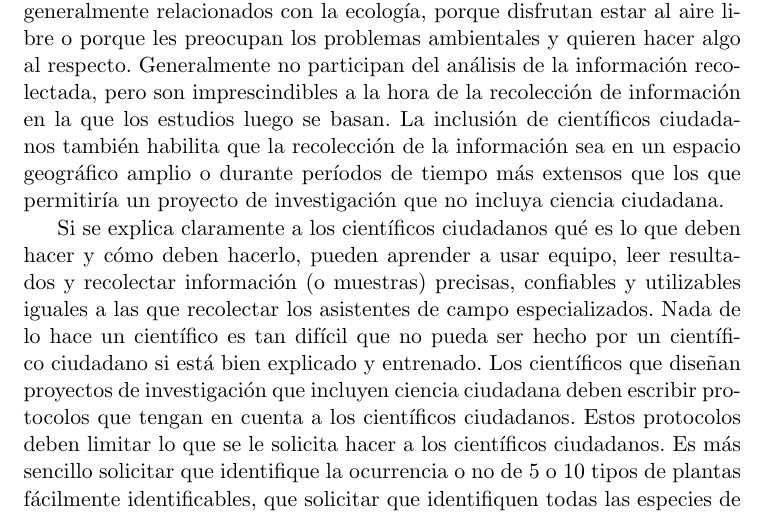
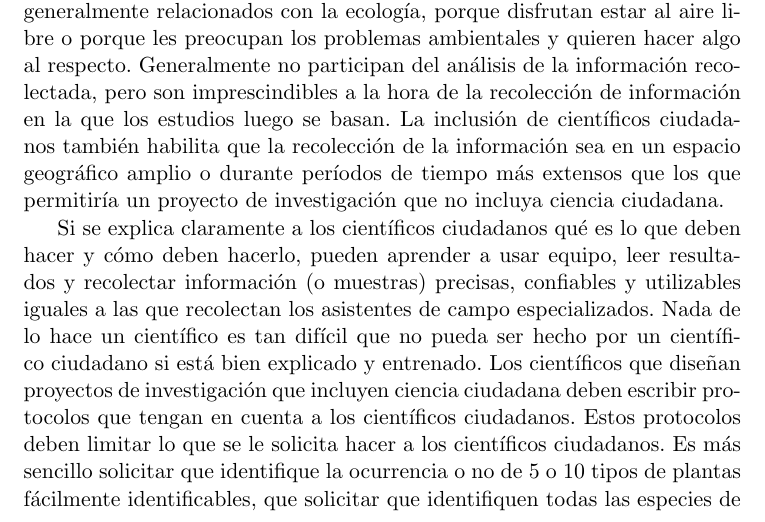
Before and after one commit to Lilauth/tesis, a LaTeX thesis (tesis.tex, which reads 01-marco/marco.tex): part of page 17 of 73, cut so that both start at the same text. Compiled offline with pdfLaTeX.

Commit message:
correccion de error de redaccion

```diff
--- a/01-marco/marco.tex
+++ b/01-marco/marco.tex
@@ -112,7 +112,7 @@ El método científico es un simple proceso de tres pasos mediante el cual los c
 
 	Los científicos ciudadanos son capaces de ayudar a monitorear plantas y animales en su estado natural, así como otros indicadores como pueden ser alcalinidad del agua o contaminación del aire. La mayoría de los científicos ciudadanos son voluntarios que se involucran en proyectos de investigación, generalmente relacionados con la ecología, porque disfrutan estar al aire libre o porque les preocupan los problemas ambientales y quieren hacer algo al respecto. Generalmente no participan del análisis de la información recolectada, pero son imprescindibles a la hora de la recolección de información en la que los estudios luego se basan. La inclusión de científicos ciudadanos también habilita que la recolección de la información sea en un espacio geográfico amplio o durante períodos de tiempo más extensos que los que permitiría un proyecto de investigación que no incluya ciencia ciudadana.
 
-	Si se explica claramente a los científicos ciudadanos qué es lo que deben hacer y cómo deben hacerlo, pueden aprender a usar equipo, leer resultados y recolectar información (o muestras) precisas, confiables y utilizables iguales a las que recolectar los asistentes de campo especializados. Nada de lo hace un científico es tan difícil que no pueda ser hecho por un científico ciudadano si está bien explicado y entrenado. Los científicos que diseñan proyectos de investigación que incluyen ciencia ciudadana deben escribir protocolos que tengan en cuenta a los científicos ciudadanos. Estos protocolos deben limitar lo que se le solicita hacer a los científicos ciudadanos. Es más sencillo solicitar que identifique la ocurrencia o no de 5 o 10 tipos de plantas fácilmente identificables, que solicitar que identifiquen todas las especies de plantas en un área determinada. El material bibliográfico y la ayuda en el sitio también ayudan a los científicos ciudadanos a la hora de recolectar las muestras.\cite{cohn2008citizen} Cuando se diseña un protocolo de recolección puede probarse con un grupo más reducido de científicos ciudadanos o con participantes de otros proyectos, y detectar si la información brindada es clara y sencilla, o si es demasiado compleja o confusa. En ese caso los protocolos de recolección se pueden simplificar, clarificar o incluso modificar hasta que los participantes puedan seguirlos sin inconvenientes. Si se detecta que predomina el informe de los datos positivos (ocurrencia del evento o cosa observada) y los datos negativos también son importantes para el proyecto (no-ocurrencia del evento o cosa observada), este debe estar en material educativo o en el protocolo de recolección de la muestra para que los participantes entiendan que también debe ser informado.\cite{bonney2009citizen}
+	Si se explica claramente a los científicos ciudadanos qué es lo que deben hacer y cómo deben hacerlo, pueden aprender a usar equipo, leer resultados y recolectar información (o muestras) precisas, confiables y utilizables iguales a las que recolectan los asistentes de campo especializados. Nada de lo hace un científico es tan difícil que no pueda ser hecho por un científico ciudadano si está bien explicado y entrenado. Los científicos que diseñan proyectos de investigación que incluyen ciencia ciudadana deben escribir protocolos que tengan en cuenta a los científicos ciudadanos. Estos protocolos deben limitar lo que se le solicita hacer a los científicos ciudadanos. Es más sencillo solicitar que identifique la ocurrencia o no de 5 o 10 tipos de plantas fácilmente identificables, que solicitar que identifiquen todas las especies de plantas en un área determinada. El material bibliográfico y la ayuda en el sitio también ayudan a los científicos ciudadanos a la hora de recolectar las muestras.\cite{cohn2008citizen} Cuando se diseña un protocolo de recolección puede probarse con un grupo más reducido de científicos ciudadanos o con participantes de otros proyectos, y detectar si la información brindada es clara y sencilla, o si es demasiado compleja o confusa. En ese caso los protocolos de recolección se pueden simplificar, clarificar o incluso modificar hasta que los participantes puedan seguirlos sin inconvenientes. Si se detecta que predomina el informe de los datos positivos (ocurrencia del evento o cosa observada) y los datos negativos también son importantes para el proyecto (no-ocurrencia del evento o cosa observada), este debe estar en material educativo o en el protocolo de recolección de la muestra para que los participantes entiendan que también debe ser informado.\cite{bonney2009citizen}
 
 
 \section{Ciencia ciudadana y dispositivos móviles}
```
